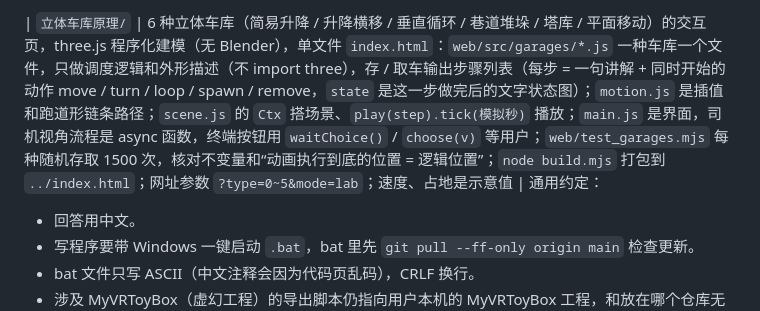
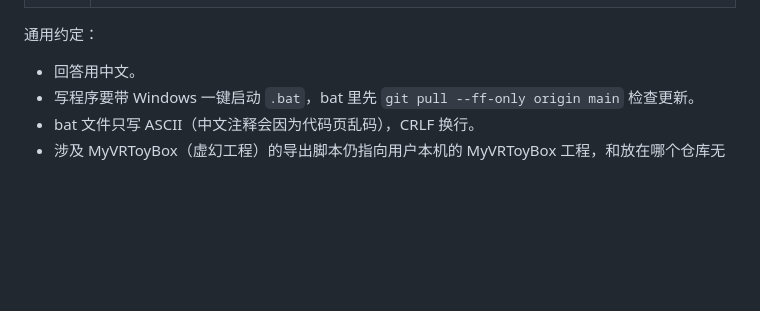
Before and after one commit to GuangxianZhu/HTML-classroom, a Markdown page: CLAUDE.md, the part around one of its changes. Drawn GitHub-style; blank space fills up the shorter version.

```diff
--- a/CLAUDE.md
+++ b/CLAUDE.md
@@ -40,5 +42,4 @@
 
-| `立体车库原理/` | 6 种立体车库（简易升降 / 升降横移 / 垂直循环 / 巷道堆垛 / 塔库 / 平面移动）的交互页，three.js 程序化建模（无 Blender），单文件 `index.html`：`web/src/garages/*.js` 一种车库一个文件，只做调度逻辑和外形描述（不 import three），存 / 取车输出步骤列表（每步 = 一句讲解 + 同时开始的动作 move / turn / loop / spawn / remove，`state` 是这一步做完后的文字状态图）；`motion.js` 是插值和跑道形链条路径；`scene.js` 的 `Ctx` 搭场景、`play(step).tick(模拟秒)` 播放；`main.js` 是界面，司机视角流程是 async 函数，终端按钮用 `waitChoice()` / `choose(v)` 等用户；`web/test_garages.mjs` 每种随机存取 1500 次，核对不变量和“动画执行到底的位置 = 逻辑位置”；`node build.mjs` 打包到 `../index.html`；网址参数 `?type=0~5&mode=lab`；速度、占地是示意值 |
 通用约定：
 - 回答用中文。
 - 写程序要带 Windows 一键启动 `.bat`，bat 里先 `git pull --ff-only origin main` 检查更新。
```
Also changed, not shown: other parts of CLAUDE.md (+2 -0 lines), 4位CPU互动教学/README.md (added, +56 -0 lines), README.md (+1 -0 lines), docs/previews/cpu4.gif (added), 13 other files.
